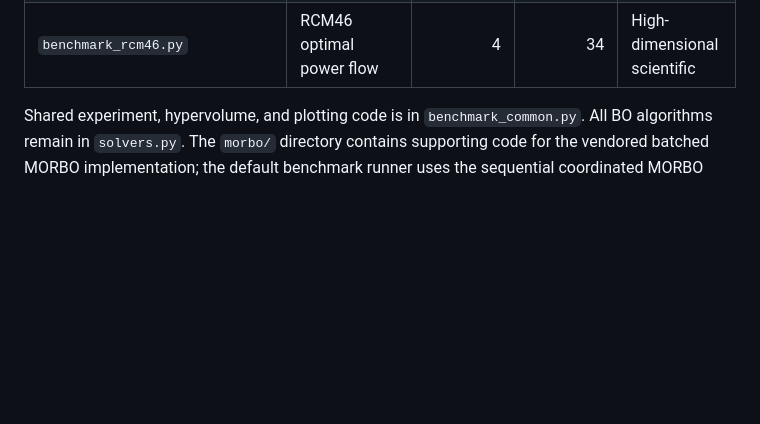
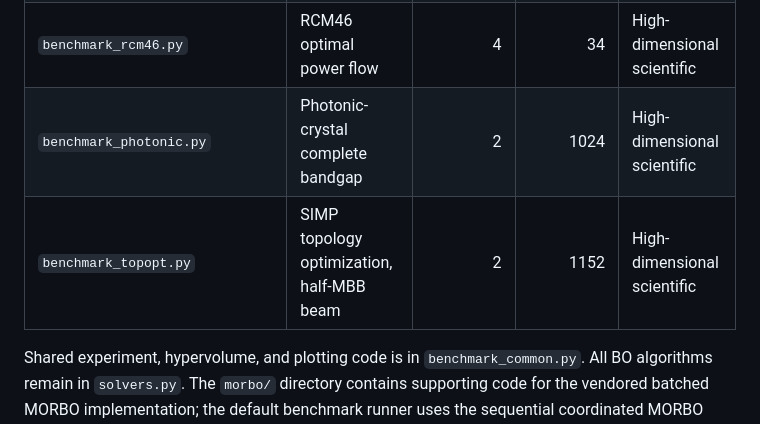
Before and after one commit to tau315/composite-mobo, a Markdown page: README.md, the part around the change. Rendered like a GitHub page; blank space fills up the shorter version.

Commit message:
docs: list the photonic and topology-optimization benchmarks
Both arrived on add-rcm-penicillin-benchmarks after the README's file table
was last written.

Claude-Session: https://claude.ai/code/session_01BHmMq3Xpy7DgZnPyESJjQP

```diff
--- a/README.md
+++ b/README.md
@@ -35,6 +35,8 @@ Every benchmark is a standalone script:
 | `benchmark_cort_tg119.py` | CORT TG119 radiotherapy | 3 | 418 | High-dimensional scientific |
 | `benchmark_rcm40.py` | RCM40 optimal power flow | 2 | 34 | High-dimensional scientific |
 | `benchmark_rcm46.py` | RCM46 optimal power flow | 4 | 34 | High-dimensional scientific |
+| `benchmark_photonic.py` | Photonic-crystal complete bandgap | 2 | 1024 | High-dimensional scientific |
+| `benchmark_topopt.py` | SIMP topology optimization, half-MBB beam | 2 | 1152 | High-dimensional scientific |
 
 Shared experiment, hypervolume, and plotting code is in
 `benchmark_common.py`. All BO algorithms remain in `solvers.py`. The `morbo/`
```
